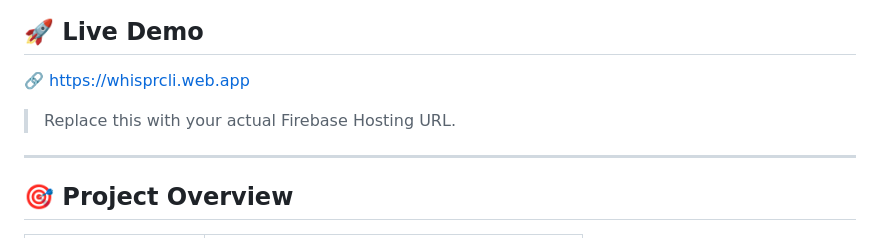
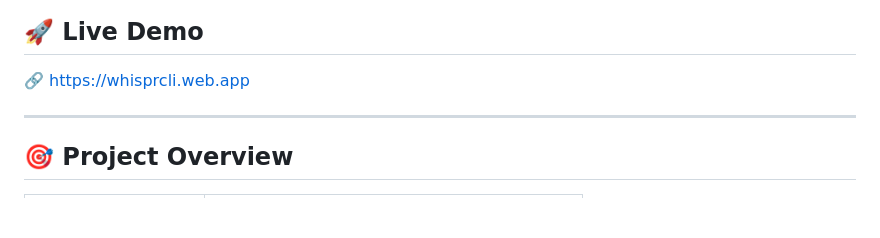
Before and after one commit to khantauheed27/WHISPRCLI, a Markdown page: README.md, the part around the change. GitHub-like rendering; blank space fills up the shorter version.

```diff
--- a/README.md
+++ b/README.md
@@ -7,7 +7,6 @@ WebChatCLI is a terminal-themed, hacker-style real-time chat application inspire
 ## 🚀 Live Demo
 
 🔗 https://whisprcli.web.app
-> Replace this with your actual Firebase Hosting URL.
 
 ---
 
```
